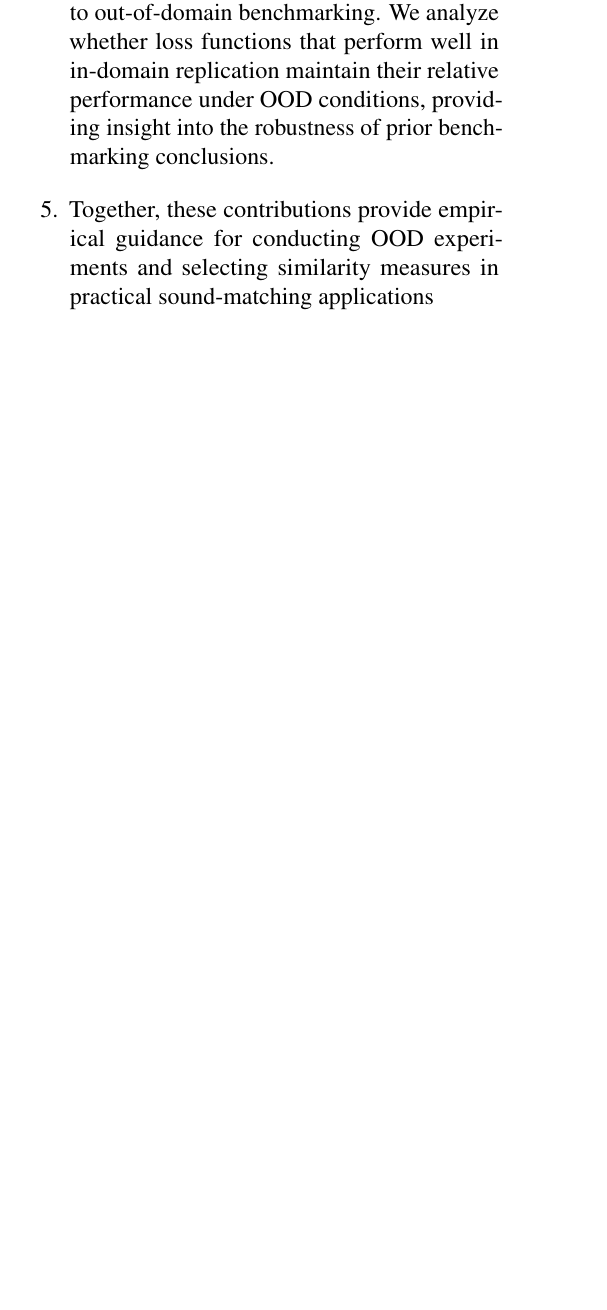
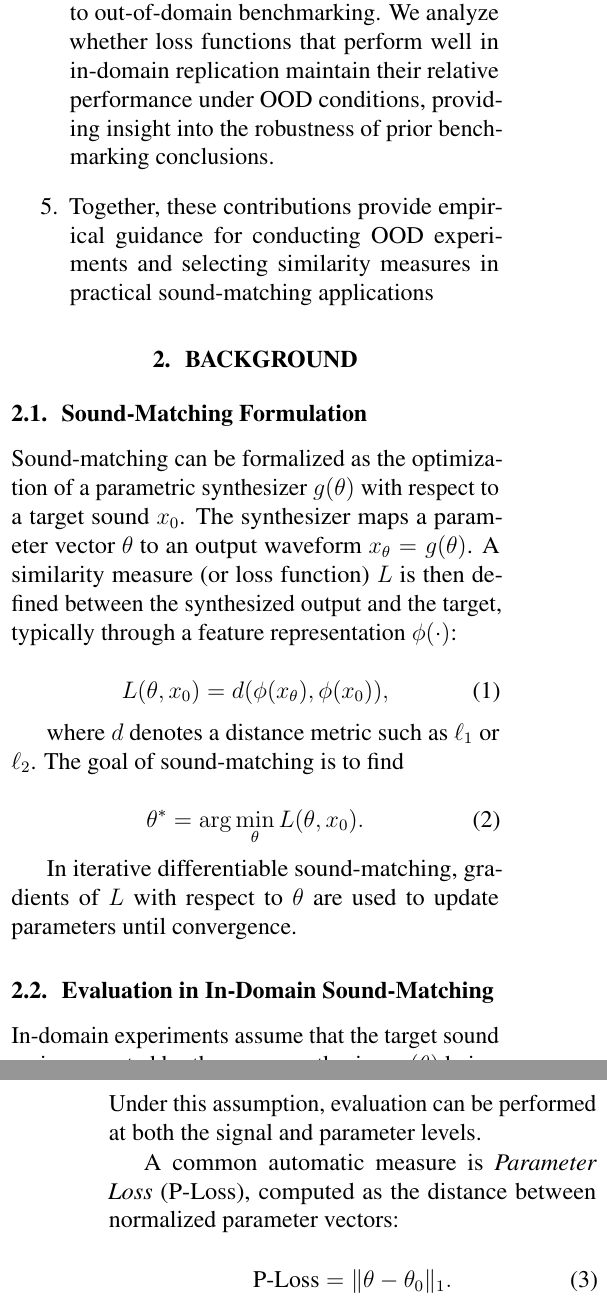
Before and after one commit to imilas/loss_navigation_sound_matching, a LaTeX paper (main.tex): part of one column of page 2 of 11 before the commit and two parts of the columns of pages 2 and 3 of 12 after it, the two joined at a grey line, cut so that both start at the same text, the shorter picture padded with empty space. Compiled offline with pdfLaTeX.

Commit message:
Updates from Overleaf

```diff
--- a/main.tex
+++ b/main.tex
@@ -100,3 +100,32 @@ We hypothesize that the synthesis-dependent behavior of loss functions observed
 
     \item Together, these contributions provide empirical guidance for conducting OOD experiments and selecting similarity measures in practical sound-matching applications
 \end{enumerate}
+
+
+\section{Background}
+
+\subsection{Sound-Matching Formulation}
+
+Sound-matching can be formalized as the optimization of a parametric synthesizer $g(\theta)$ with respect to a target sound $x_0$. The synthesizer maps a parameter vector $\theta$ to an output waveform $x_\theta = g(\theta)$. A similarity measure (or loss function) $L$ is then defined between the synthesized output and the target, typically through a feature representation $\phi(\cdot)$:
+
+\begin{equation}
+L(\theta, x_0) = d(\phi(x_\theta), \phi(x_0)),
+\end{equation}
+
+where $d$ denotes a distance metric such as $\ell_1$ or $\ell_2$. The goal of sound-matching is to find
+
+\begin{equation}
+\theta^* = \arg\min_\theta L(\theta, x_0).
+\end{equation}
+
+In iterative differentiable sound-matching, gradients of $L$ with respect to $\theta$ are used to update parameters until convergence.
+
+\subsection{Evaluation in In-Domain Sound-Matching}
+
+In-domain experiments assume that the target sound $x_0$ is generated by the same synthesizer $g(\theta)$ being optimized, with known ground-truth parameters $\theta_0$. Under this assumption, evaluation can be performed at both the signal and parameter levels.
+
+A common automatic measure is \emph{Parameter Loss} (P-Loss), computed as the distance between normalized parameter vectors:
+
+\begin{equation}
+\text{P-Loss} = \|\theta - \theta_0\|_1.
+\end{equation}
@@ -103,3 +149,11 @@ We hypothesize that the synthesis-dependent behavior of loss functions observed
+\subsection{Partial Parameter Correspondence}
+
+Although full parameter equivalence does not exist in OOD scenarios, partial perceptual correspondence between parameters may still be identifiable. For example, cutoff frequencies, modulation rates, or envelope times may have analogous perceptual interpretations across different synthesizers, even when their implementations differ.
+
+This observation motivates the use of \emph{Partial Parameter Loss} (PPL), which evaluates only those parameters that exhibit meaningful perceptual correspondence across synthesizers. By restricting comparison to shared perceptual dimensions, PPL provides a structured alternative to full P-Loss in OOD settings. The formal definition of PPL and its implementation are introduced in Section~III.
+
+
+
 
 
 \section{Performance Measures}
```
Also changed, not shown: main.tex (17 more changed lines).
